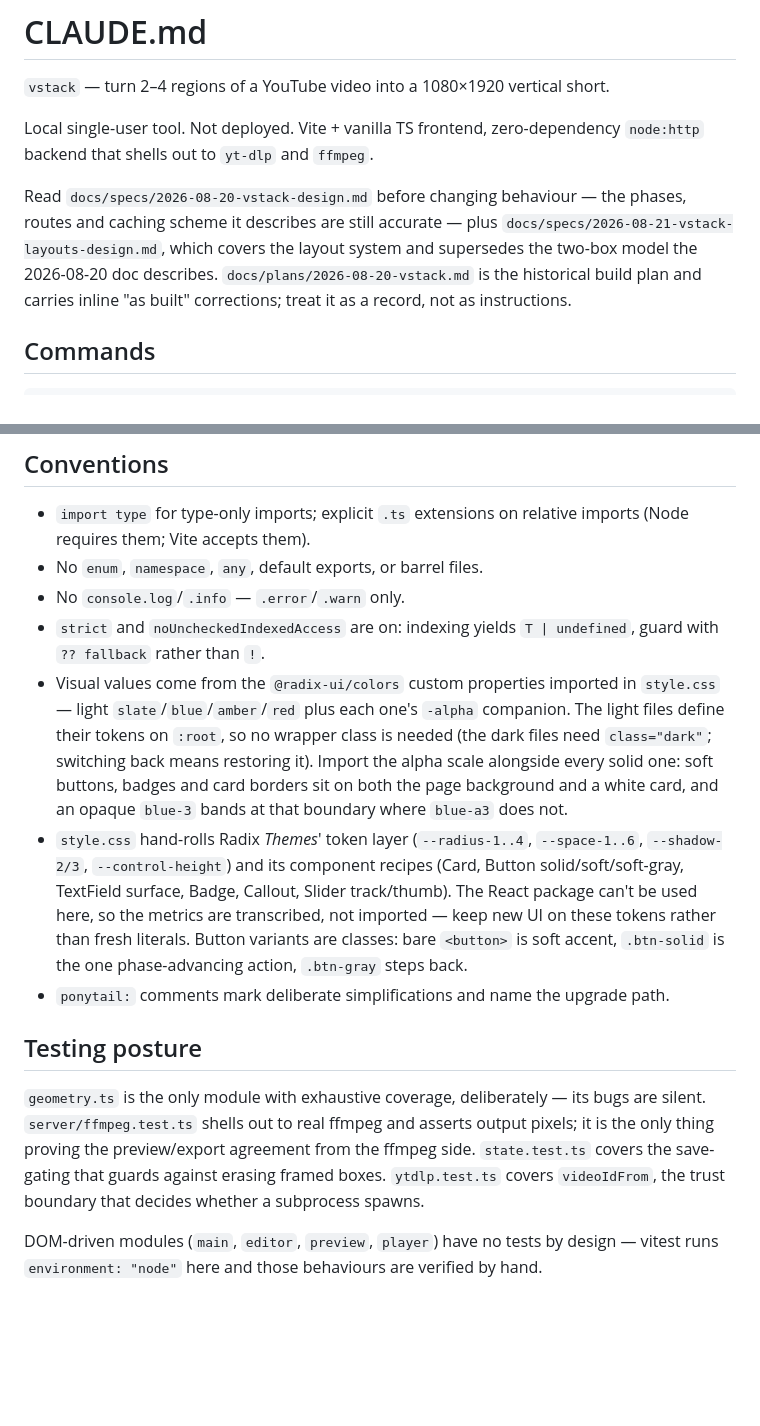
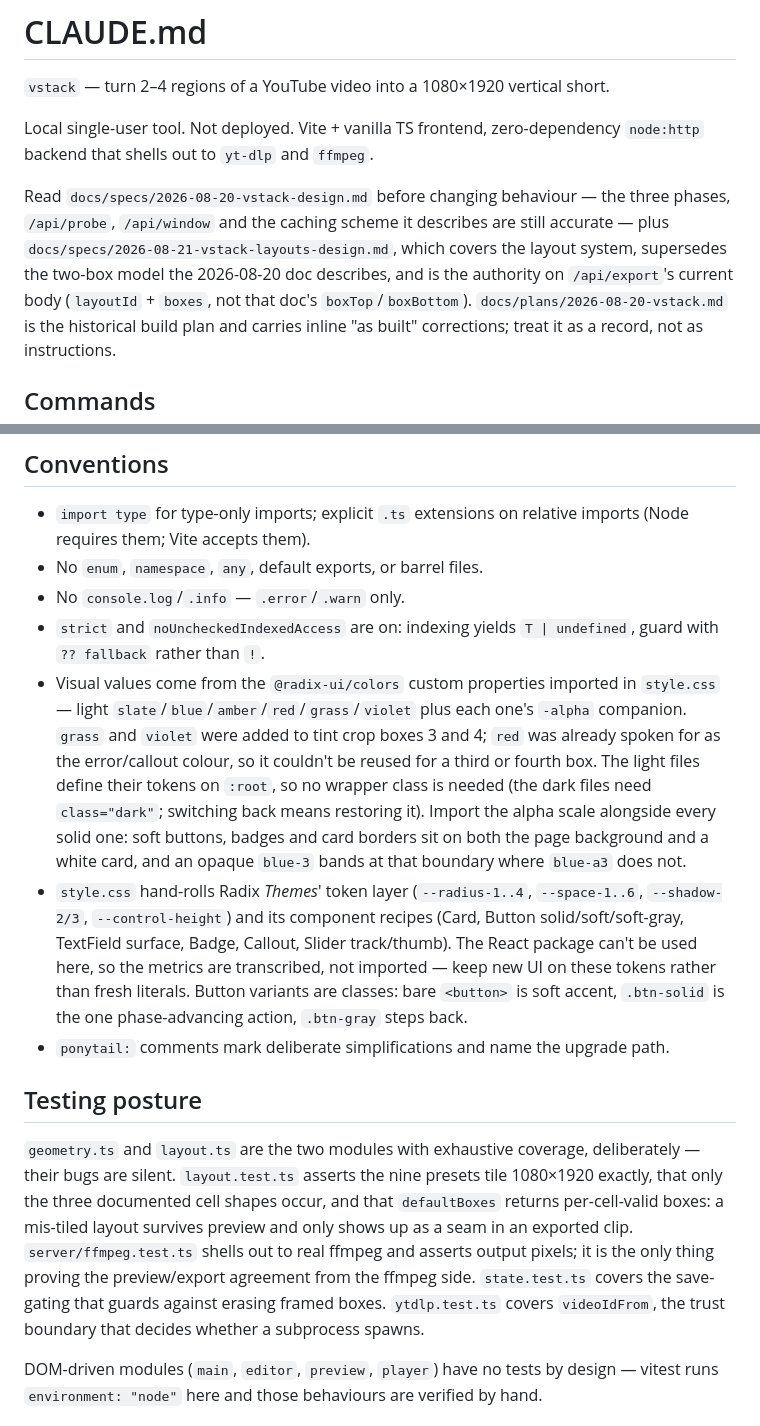
Before and after one commit to vuongvu1/vstack, a Markdown page: CLAUDE.md, 2 parts joined by grey strips. GitHub-like rendering; blank space fills up the shorter version.

```diff
--- a/CLAUDE.md
+++ b/CLAUDE.md
@@ -6,9 +6,11 @@ Local single-user tool. Not deployed. Vite + vanilla TS frontend, zero-dependenc
 `node:http` backend that shells out to `yt-dlp` and `ffmpeg`.
 
 Read `docs/specs/2026-08-20-vstack-design.md` before changing behaviour — the
-phases, routes and caching scheme it describes are still accurate — plus
-`docs/specs/2026-08-21-vstack-layouts-design.md`, which covers the layout
-system and supersedes the two-box model the 2026-08-20 doc describes.
+three phases, `/api/probe`, `/api/window` and the caching scheme it describes
+are still accurate — plus `docs/specs/2026-08-21-vstack-layouts-design.md`,
+which covers the layout system, supersedes the two-box model the 2026-08-20
+doc describes, and is the authority on `/api/export`'s current body
+(`layoutId` + `boxes`, not that doc's `boxTop`/`boxBottom`).
 `docs/plans/2026-08-20-vstack.md` is the historical build plan and carries
 inline "as built" corrections; treat it as a record, not as instructions.
 
@@ -101,13 +103,13 @@ Two invariants are mutation-tested and should stay that way: swapping two entrie
 - No `enum`, `namespace`, `any`, default exports, or barrel files.
 - No `console.log`/`.info` — `.error`/`.warn` only.
 - `strict` and `noUncheckedIndexedAccess` are on: indexing yields `T | undefined`, guard with `?? fallback` rather than `!`.
-- Visual values come from the `@radix-ui/colors` custom properties imported in `style.css` — light `slate`/`blue`/`amber`/`red` plus each one's `-alpha` companion. The light files define their tokens on `:root`, so no wrapper class is needed (the dark files need `class="dark"`; switching back means restoring it). Import the alpha scale alongside every solid one: soft buttons, badges and card borders sit on both the page background and a white card, and an opaque `blue-3` bands at that boundary where `blue-a3` does not.
+- Visual values come from the `@radix-ui/colors` custom properties imported in `style.css` — light `slate`/`blue`/`amber`/`red`/`grass`/`violet` plus each one's `-alpha` companion. `grass` and `violet` were added to tint crop boxes 3 and 4; `red` was already spoken for as the error/callout colour, so it couldn't be reused for a third or fourth box. The light files define their tokens on `:root`, so no wrapper class is needed (the dark files need `class="dark"`; switching back means restoring it). Import the alpha scale alongside every solid one: soft buttons, badges and card borders sit on both the page background and a white card, and an opaque `blue-3` bands at that boundary where `blue-a3` does not.
 - `style.css` hand-rolls Radix *Themes*' token layer (`--radius-1..4`, `--space-1..6`, `--shadow-2/3`, `--control-height`) and its component recipes (Card, Button solid/soft/soft-gray, TextField surface, Badge, Callout, Slider track/thumb). The React package can't be used here, so the metrics are transcribed, not imported — keep new UI on these tokens rather than fresh literals. Button variants are classes: bare `<button>` is soft accent, `.btn-solid` is the one phase-advancing action, `.btn-gray` steps back.
 - `ponytail:` comments mark deliberate simplifications and name the upgrade path.
 
 ## Testing posture
 
-`geometry.ts` is the only module with exhaustive coverage, deliberately — its bugs are silent. `server/ffmpeg.test.ts` shells out to real ffmpeg and asserts output pixels; it is the only thing proving the preview/export agreement from the ffmpeg side. `state.test.ts` covers the save-gating that guards against erasing framed boxes. `ytdlp.test.ts` covers `videoIdFrom`, the trust boundary that decides whether a subprocess spawns.
+`geometry.ts` and `layout.ts` are the two modules with exhaustive coverage, deliberately — their bugs are silent. `layout.test.ts` asserts the nine presets tile 1080×1920 exactly, that only the three documented cell shapes occur, and that `defaultBoxes` returns per-cell-valid boxes: a mis-tiled layout survives preview and only shows up as a seam in an exported clip. `server/ffmpeg.test.ts` shells out to real ffmpeg and asserts output pixels; it is the only thing proving the preview/export agreement from the ffmpeg side. `state.test.ts` covers the save-gating that guards against erasing framed boxes. `ytdlp.test.ts` covers `videoIdFrom`, the trust boundary that decides whether a subprocess spawns.
 
 DOM-driven modules (`main`, `editor`, `preview`, `player`) have no tests by design — vitest runs `environment: "node"` here and those behaviours are verified by hand.
 
```
Also changed, not shown: docs/specs/2026-08-20-vstack-design.md (+6 -4 lines).
